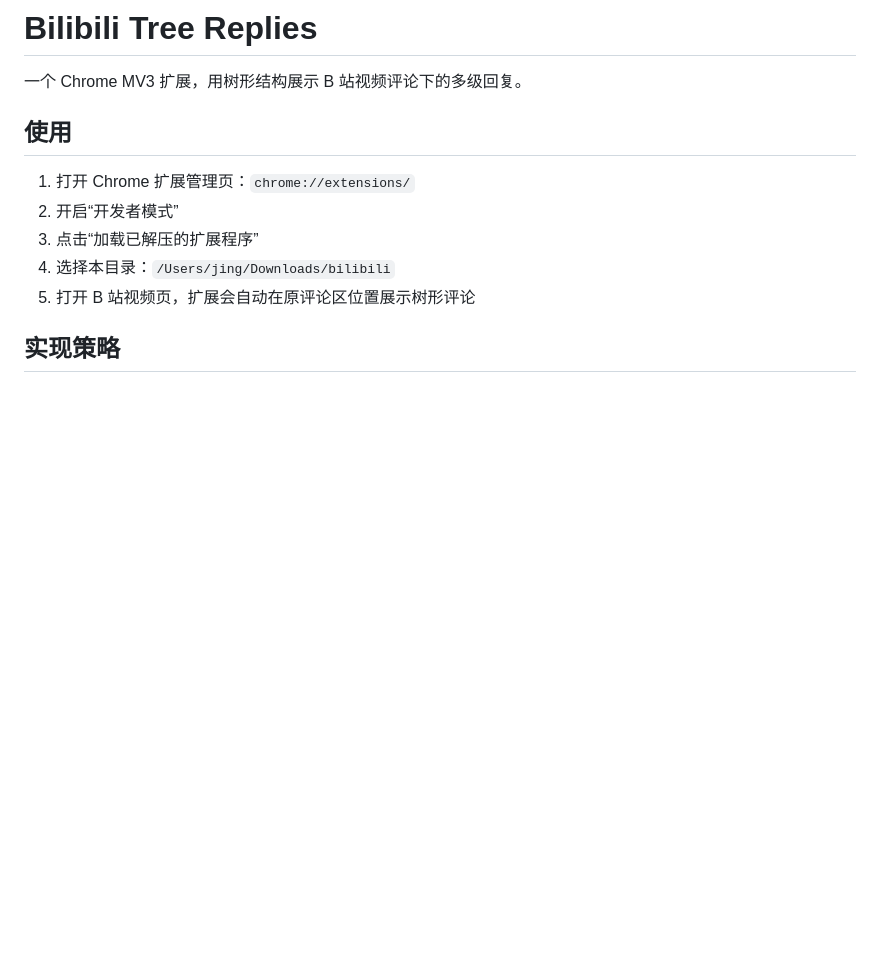
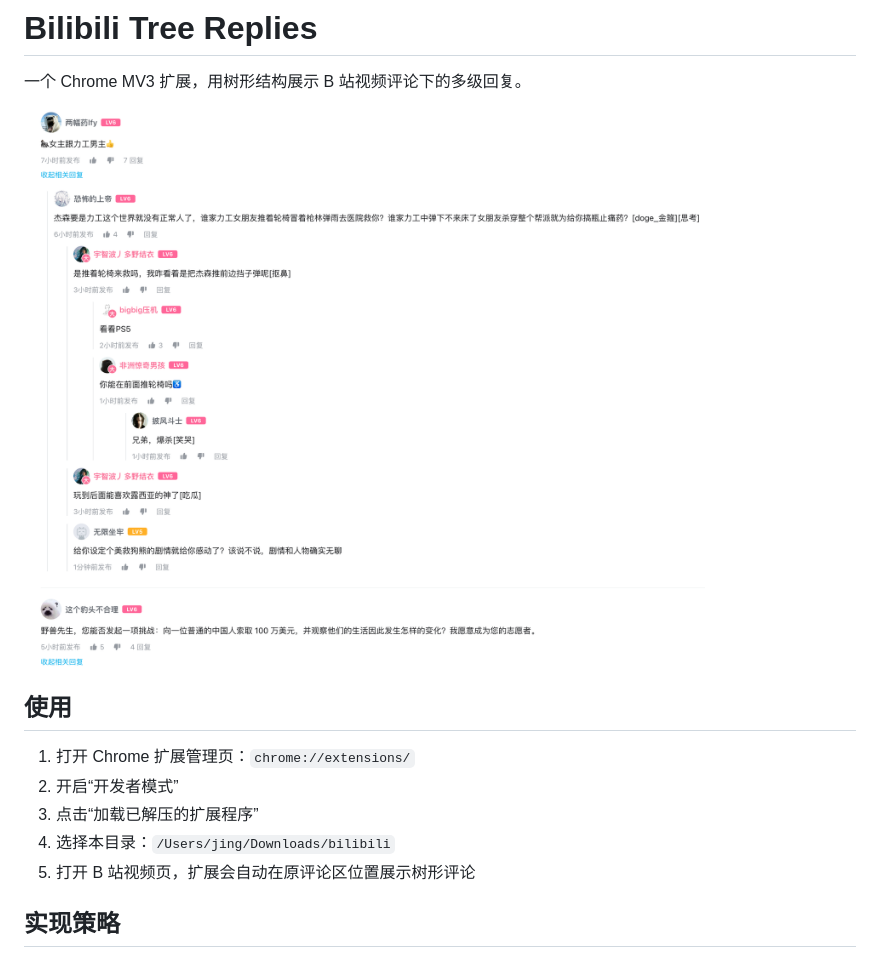
Before and after one commit to KURANADO2/Bilibili_Tree_Replies, a Markdown page: README.md, the part around the change. GitHub-like rendering; pictures changed too: img/demo.png (added); blank space fills up the shorter version.

Commit message:
docs: README 补充 demo 图片

```diff
--- a/README.md
+++ b/README.md
@@ -1,6 +1,8 @@
 # Bilibili Tree Replies
 
 一个 Chrome MV3 扩展，用树形结构展示 B 站视频评论下的多级回复。
+
+<img src="img/demo.png" width="800">
 
 ## 使用
 
```
